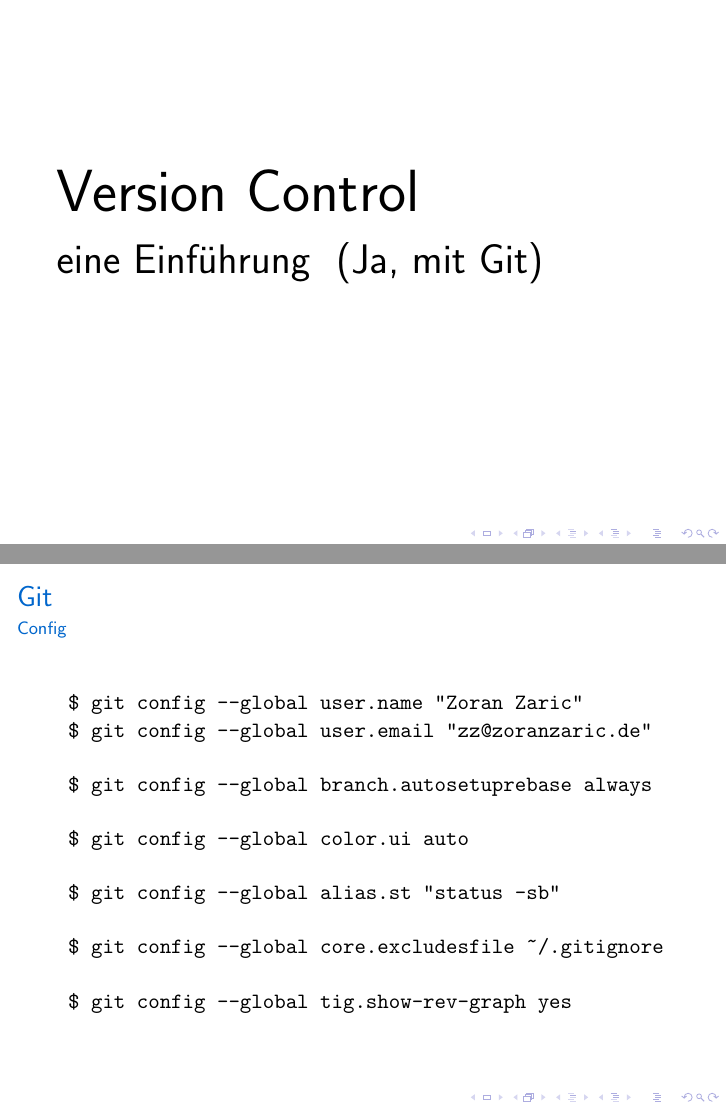
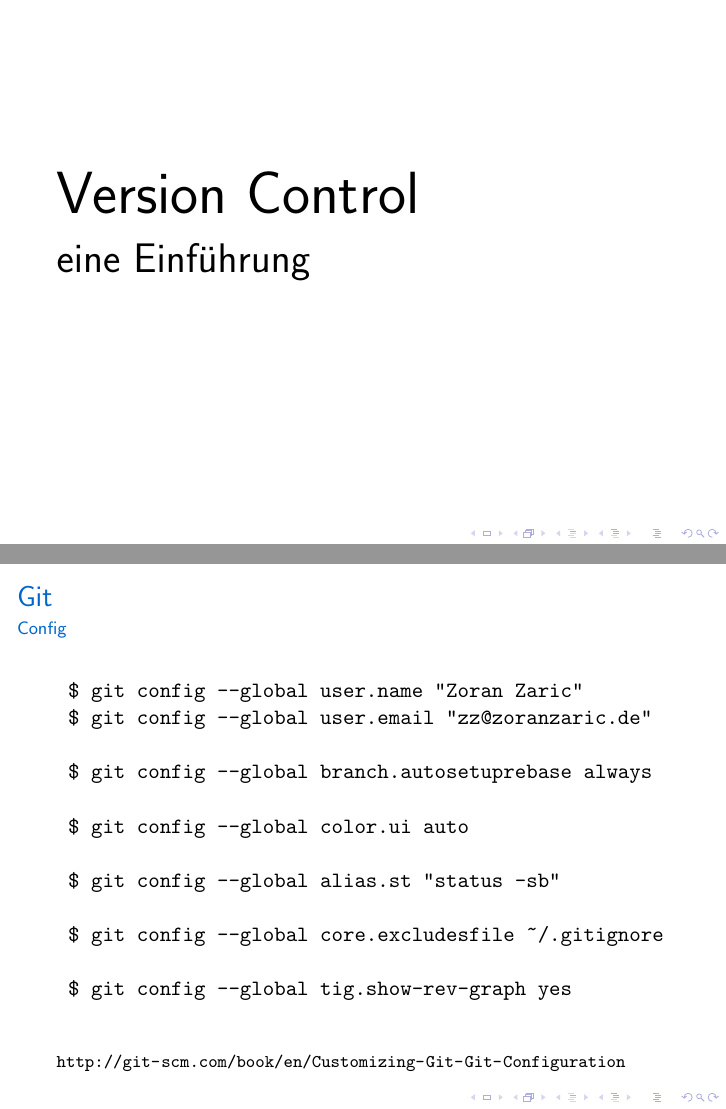
Before and after one commit to zoranzaric/git-workshop, LaTeX slides (git.tex): pages 2 and 24 of 42 before the commit and pages 1 and 23 of 41 after it, joined at a grey line. Compiled offline with pdfLaTeX.

Commit message:
Add blame and link to git customization

```diff
--- a/git.tex
+++ b/git.tex
@@ -114,9 +114,6 @@
 	\vspace*{0.5cm}
 
 	\fontsize{20}{10}\selectfont eine Einführung
-	\only<2>{
-		(Ja, mit Git)
-	}
 \end{frame}
 
 \begin{frame}
@@ -318,6 +315,9 @@
 
 	$ git config --global tig.show-rev-graph yes
 	\end{verbatim}
+
+	\fontsize{9}{10}\selectfont
+	\url{http://git-scm.com/book/en/Customizing-Git-Git-Configuration}
 \end{frame}
 
 \subsection{Beispiel}
```
Also changed, not shown: git.tex (2 more changed lines).
